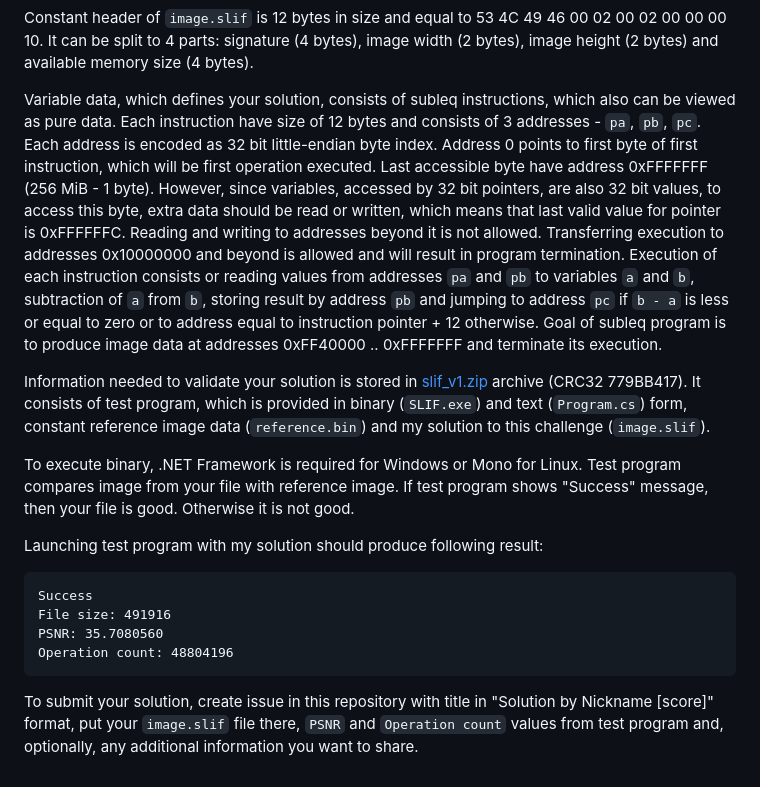
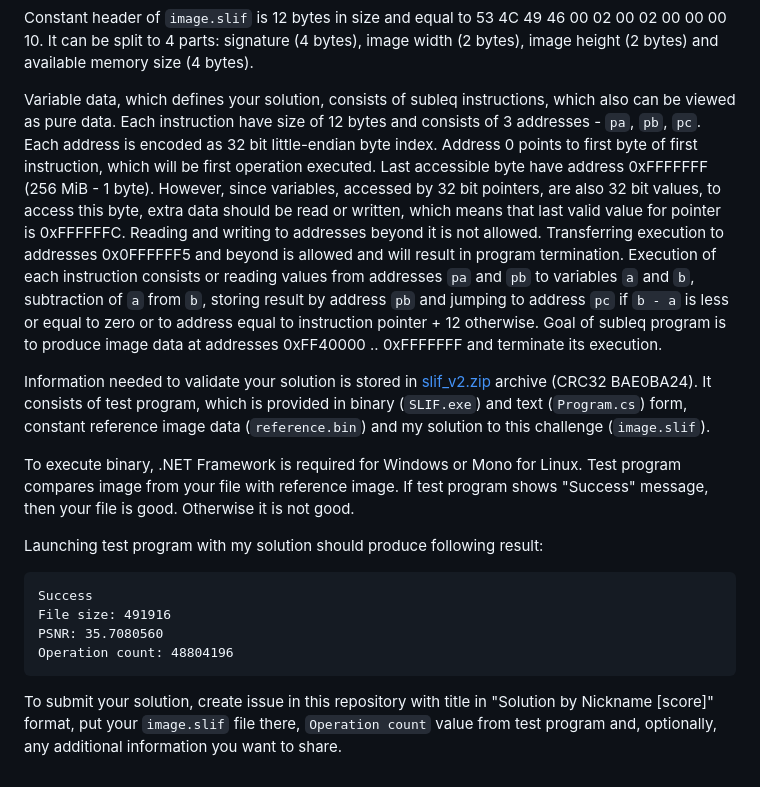
Before and after one commit to Vort/SLIF, a Markdown page: README.md, the part around the change. Drawn GitHub-style.

Commit message:
Rules update (text)

````diff
--- a/README.md
+++ b/README.md
@@ -12,9 +12,9 @@ Second requirement for solution is amount of executed operations during image de
 
 Constant header of `image.slif` is 12 bytes in size and equal to 53 4C 49 46 00 02 00 02 00 00 00 10. It can be split to 4 parts: signature (4 bytes), image width (2 bytes), image height (2 bytes) and available memory size (4 bytes).
 
-Variable data, which defines your solution, consists of subleq instructions, which also can be viewed as pure data. Each instruction have size of 12 bytes and consists of 3 addresses - `pa`, `pb`, `pc`. Each address is encoded as 32 bit little-endian byte index. Address 0 points to first byte of first instruction, which will be first operation executed. Last accessible byte have address 0xFFFFFFF (256 MiB - 1 byte). However, since variables, accessed by 32 bit pointers, are also 32 bit values, to access this byte, extra data should be read or written, which means that last valid value for pointer is 0xFFFFFFC. Reading and writing to addresses beyond it is not allowed. Transferring execution to addresses 0x10000000 and beyond is allowed and will result in program termination. Execution of each instruction consists or reading values from addresses `pa` and `pb` to variables `a` and `b`, subtraction of `a` from `b`, storing result by address `pb` and jumping to address `pc` if `b - a` is less or equal to zero or to address equal to instruction pointer + 12 otherwise. Goal of subleq program is to produce image data at addresses 0xFF40000 .. 0xFFFFFFF and terminate its execution.
+Variable data, which defines your solution, consists of subleq instructions, which also can be viewed as pure data. Each instruction have size of 12 bytes and consists of 3 addresses - `pa`, `pb`, `pc`. Each address is encoded as 32 bit little-endian byte index. Address 0 points to first byte of first instruction, which will be first operation executed. Last accessible byte have address 0xFFFFFFF (256 MiB - 1 byte). However, since variables, accessed by 32 bit pointers, are also 32 bit values, to access this byte, extra data should be read or written, which means that last valid value for pointer is 0xFFFFFFC. Reading and writing to addresses beyond it is not allowed. Transferring execution to addresses 0x0FFFFFF5 and beyond is allowed and will result in program termination. Execution of each instruction consists or reading values from addresses `pa` and `pb` to variables `a` and `b`, subtraction of `a` from `b`, storing result by address `pb` and jumping to address `pc` if `b - a` is less or equal to zero or to address equal to instruction pointer + 12 otherwise. Goal of subleq program is to produce image data at addresses 0xFF40000 .. 0xFFFFFFF and terminate its execution.
 
-Information needed to validate your solution is stored in [slif_v1.zip](https://github.com/Vort/SLIF/raw/bc6269bb978802bef4738c201b78f46353b58fb4/slif_v1.zip) archive (CRC32 779BB417). It consists of test program, which is provided in binary (`SLIF.exe`) and text (`Program.cs`) form, constant reference image data (`reference.bin`) and my solution to this challenge (`image.slif`).
+Information needed to validate your solution is stored in [slif_v2.zip](https://github.com/Vort/SLIF/raw/a78c14980e01cf9cb0f49ccb1d2f09563d321dfa/slif_v2.zip) archive (CRC32 BAE0BA24). It consists of test program, which is provided in binary (`SLIF.exe`) and text (`Program.cs`) form, constant reference image data (`reference.bin`) and my solution to this challenge (`image.slif`).
 
 To execute binary, .NET Framework is required for Windows or Mono for Linux. Test program compares image from your file with reference image. If test program shows "Success" message, then your file is good. Otherwise it is not good.
 
@@ -26,4 +26,4 @@ PSNR: 35.7080560
 Operation count: 48804196
 ```
 
-To submit your solution, create issue in this repository with title in "Solution by Nickname [score]" format, put your `image.slif` file there, `PSNR` and `Operation count` values from test program and, optionally, any additional information you want to share.
+To submit your solution, create issue in this repository with title in "Solution by Nickname [score]" format, put your `image.slif` file there, `Operation count` value from test program and, optionally, any additional information you want to share.
````
